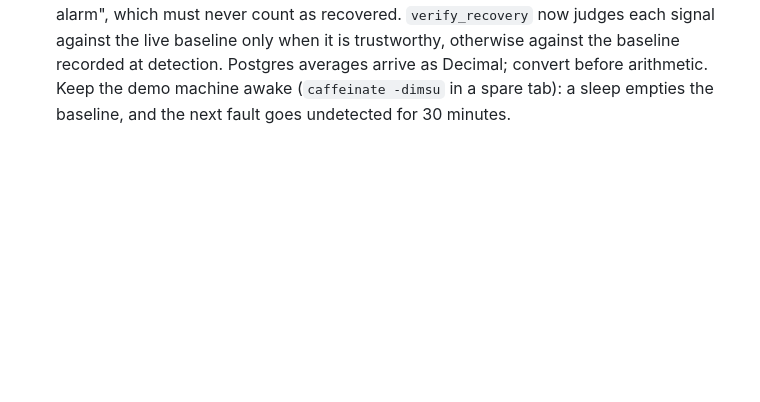
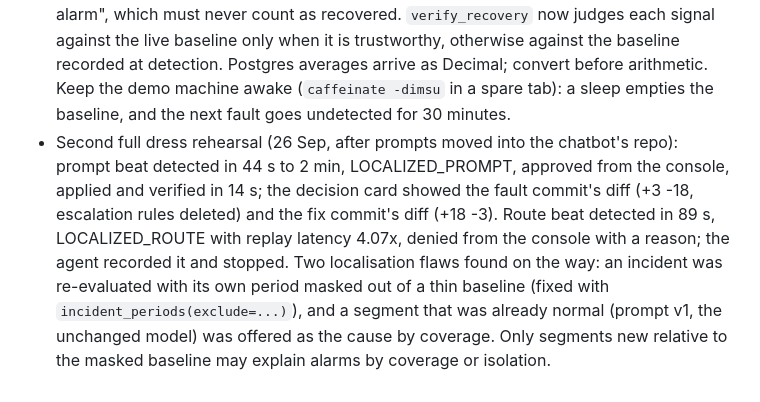
Before and after one commit to PradeepKundekar0101/regress, a Markdown page: docs/learnings.md, the part around the change. Drawn GitHub-style; blank space fills up the shorter version.

Commit message:
Learnings from the second dress rehearsal

```diff
--- a/docs/learnings.md
+++ b/docs/learnings.md
@@ -73,3 +73,5 @@ Things that cost time today and must not cost time tomorrow.
 - Full dress rehearsal on 26 Sep found three more things. `check_gates` makes about 40 queries; one transient pooler stall pushed it past TrueForge's MCP timeout and the turn was cancelled, so reads now use autocommit connections, a dropped connection is retried once, and the onset scan looks back 15 minutes.
   Verification needs a baseline: after the laptop slept for two hours the detector had none, and a thin baseline reports "no alarm", which must never count as recovered. `verify_recovery` now judges each signal against the live baseline only when it is trustworthy, otherwise against the baseline recorded at detection. Postgres averages arrive as Decimal; convert before arithmetic.
   Keep the demo machine awake (`caffeinate -dimsu` in a spare tab): a sleep empties the baseline, and the next fault goes undetected for 30 minutes.
+- Second full dress rehearsal (26 Sep, after prompts moved into the chatbot's repo): prompt beat detected in 44 s to 2 min, LOCALIZED_PROMPT, approved from the console, applied and verified in 14 s; the decision card showed the fault commit's diff (+3 -18, escalation rules deleted) and the fix commit's diff (+18 -3). Route beat detected in 89 s, LOCALIZED_ROUTE with replay latency 4.07x, denied from the console with a reason; the agent recorded it and stopped.
+  Two localisation flaws found on the way: an incident was re-evaluated with its own period masked out of a thin baseline (fixed with `incident_periods(exclude=...)`), and a segment that was already normal (prompt v1, the unchanged model) was offered as the cause by coverage. Only segments new relative to the masked baseline may explain alarms by coverage or isolation.
```
